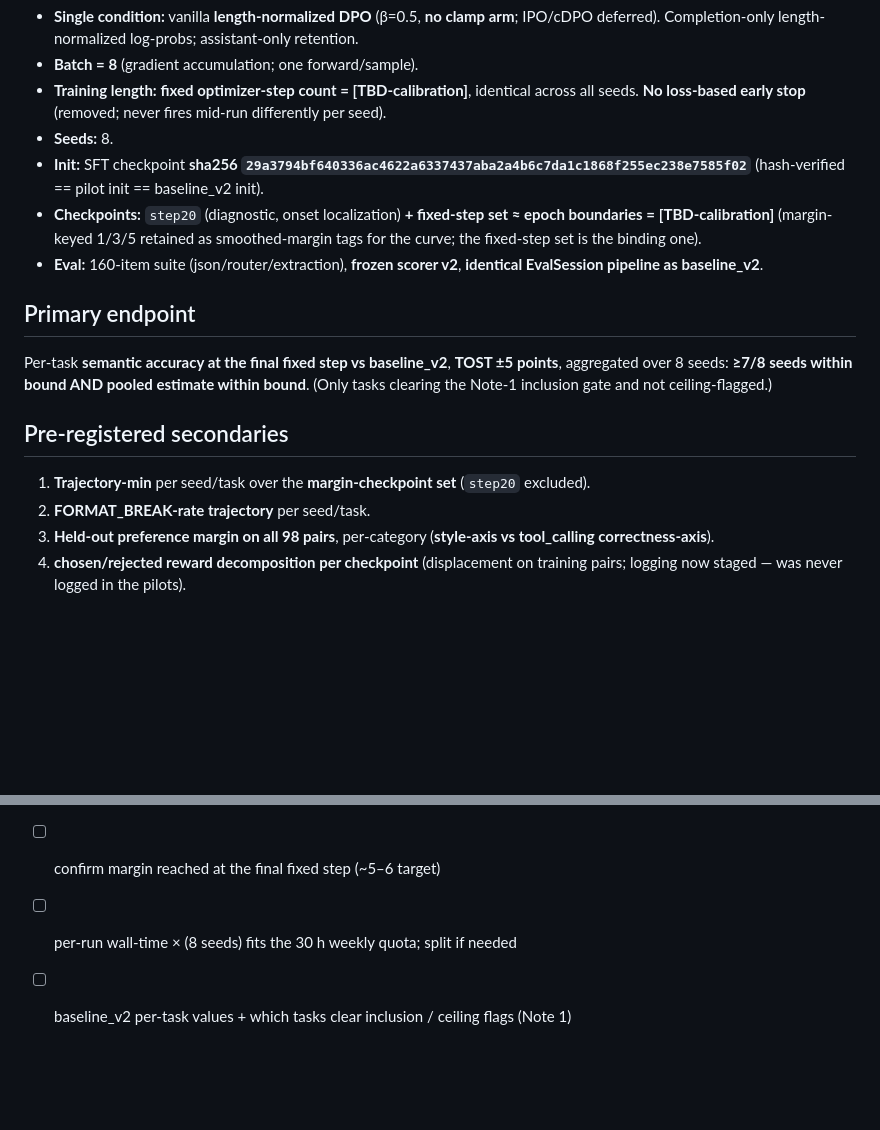
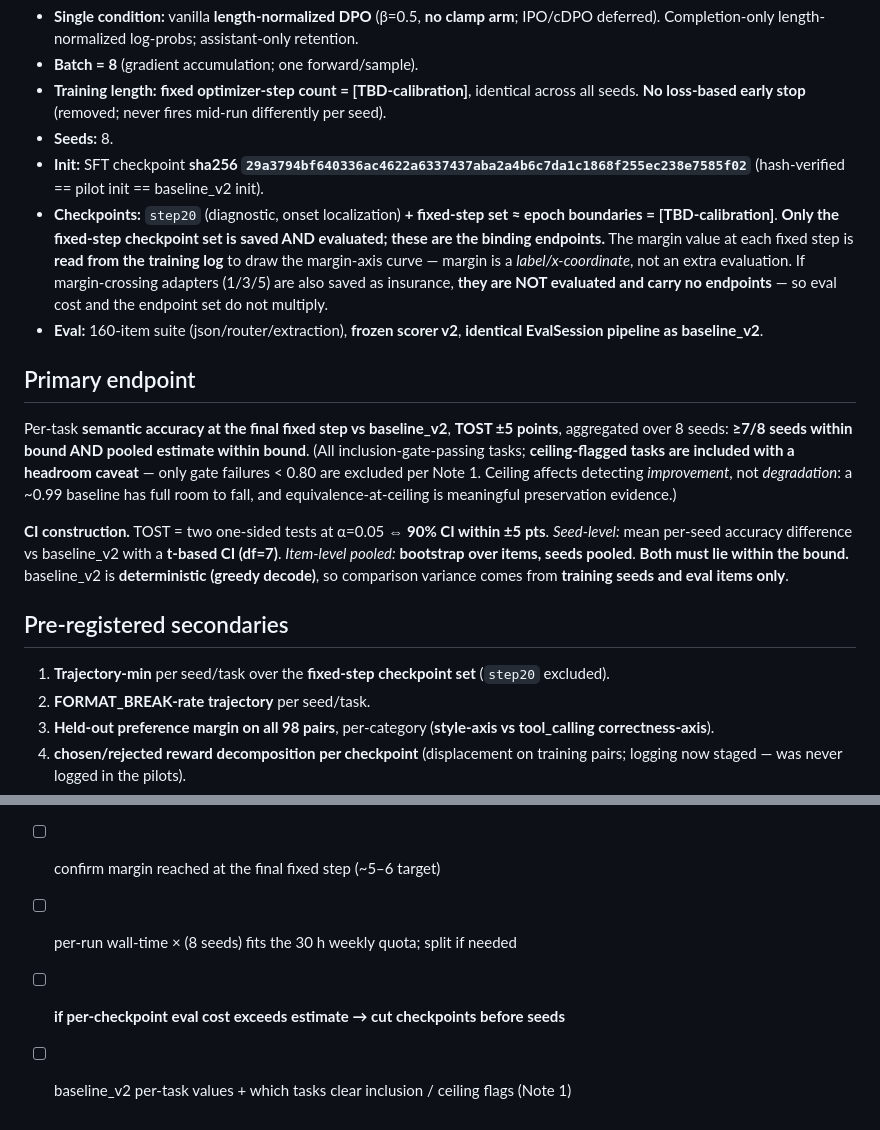
Before and after one commit to yuan-phd/delta-filing, a Markdown page: notes/2026-06-11_note2_matrix_prereg_DRAFT_UNFROZEN.md, 2 parts joined by grey strips. Drawn GitHub-style; blank space fills up the shorter version.

Commit message:
Matrix prereg draft: 4 freeze-prep edits (2026-06-11)
- primary endpoint: ceiling-flagged tasks INCLUDED with headroom caveat (ceiling
  affects detecting improvement not degradation); only gate failures <0.80 excluded
- secondary (1): trajectory-min over the fixed-step checkpoint set (not margin set)
- checkpoints: margin values are labels/x-coords read from the training log, NOT
  extra evals; insurance margin adapters saved-but-not-evaluated (cost doesn't multiply)
- primary endpoint: add CI construction (TOST=90% CI within +-5; seed-level t-CI df=7;
  item-level bootstrap pooled; baseline_v2 deterministic -> variance from seeds+items)
- checklist: if per-checkpoint eval cost exceeds estimate, cut checkpoints before seeds

```diff
--- a/notes/2026-06-11_note2_matrix_prereg_DRAFT_UNFROZEN.md
+++ b/notes/2026-06-11_note2_matrix_prereg_DRAFT_UNFROZEN.md
@@ -19,18 +19,31 @@ goes (preserved = bounded-null headline; degraded = task-selective branch).
 - **Init:** SFT checkpoint **sha256 `29a3794bf640336ac4622a6337437aba2a4b6c7da1c1868f255ec238e7585f02`**
   (hash-verified == pilot init == baseline_v2 init).
 - **Checkpoints:** `step20` (diagnostic, onset localization) **+ fixed-step set ≈ epoch
-  boundaries = [TBD-calibration]** (margin-keyed 1/3/5 retained as smoothed-margin tags for
-  the curve; the fixed-step set is the binding one).
+  boundaries = [TBD-calibration]**. **Only the fixed-step checkpoint set is saved AND
+  evaluated; these are the binding endpoints.** The margin value at each fixed step is **read
+  from the training log** to draw the margin-axis curve — margin is a *label/x-coordinate*,
+  not an extra evaluation. If margin-crossing adapters (1/3/5) are also saved as insurance,
+  **they are NOT evaluated and carry no endpoints** — so eval cost and the endpoint set do not
+  multiply.
 - **Eval:** 160-item suite (json/router/extraction), **frozen scorer v2**, **identical
   EvalSession pipeline as baseline_v2**.
 
 ## Primary endpoint
 Per-task **semantic accuracy at the final fixed step vs baseline_v2**, **TOST ±5 points**,
 aggregated over 8 seeds: **≥7/8 seeds within bound AND pooled estimate within bound**.
-(Only tasks clearing the Note-1 inclusion gate and not ceiling-flagged.)
+(All inclusion-gate-passing tasks; **ceiling-flagged tasks are included with a headroom
+caveat** — only gate failures < 0.80 are excluded per Note 1. Ceiling affects detecting
+*improvement*, not *degradation*: a ~0.99 baseline has full room to fall, and
+equivalence-at-ceiling is meaningful preservation evidence.)
+
+**CI construction.** TOST = two one-sided tests at α=0.05 ⇔ **90% CI within ±5 pts**.
+*Seed-level:* mean per-seed accuracy difference vs baseline_v2 with a **t-based CI (df=7)**.
+*Item-level pooled:* **bootstrap over items, seeds pooled**. **Both must lie within the
+bound.** baseline_v2 is **deterministic (greedy decode)**, so comparison variance comes from
+**training seeds and eval items only**.
 
 ## Pre-registered secondaries
-1. **Trajectory-min** per seed/task over the **margin-checkpoint set** (`step20` excluded).
+1. **Trajectory-min** per seed/task over the **fixed-step checkpoint set** (`step20` excluded).
 2. **FORMAT_BREAK-rate trajectory** per seed/task.
 3. **Held-out preference margin on all 98 pairs**, per-category (**style-axis vs
    tool_calling correctness-axis**).
@@ -65,4 +78,5 @@ aggregated over 8 seeds: **≥7/8 seeds within bound AND pooled estimate within
 - [ ] fixed-step checkpoint set (≈ epoch boundaries) — confirm `step20` + N more
 - [ ] confirm margin reached at the final fixed step (~5–6 target)
 - [ ] per-run wall-time × (8 seeds) fits the 30 h weekly quota; split if needed
+- [ ] **if per-checkpoint eval cost exceeds estimate → cut checkpoints before seeds**
 - [ ] baseline_v2 per-task values + which tasks clear inclusion / ceiling flags (Note 1)
```
